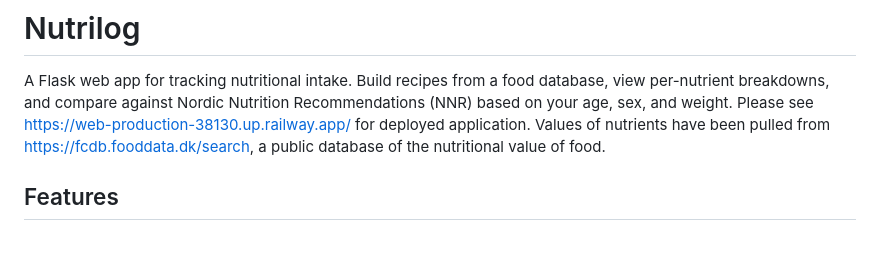
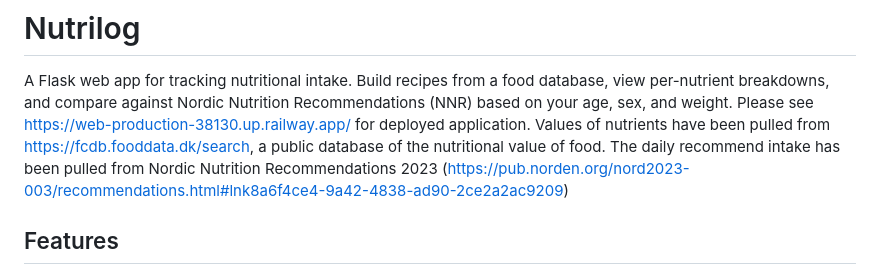
Before and after one commit to greippurt/Nutrilog, a Markdown page: README.md, the part around the change. Drawn GitHub-style; blank space fills up the shorter version.

Commit message:
adding reference for RI

```diff
--- a/README.md
+++ b/README.md
@@ -3,6 +3,7 @@
 A Flask web app for tracking nutritional intake. Build recipes from a food database, view per-nutrient breakdowns, and compare against Nordic Nutrition Recommendations (NNR) based on your age, sex, and weight.
 Please see https://web-production-38130.up.railway.app/ for deployed application.
 Values of nutrients have been pulled from https://fcdb.fooddata.dk/search, a public database of the nutritional value of food.
+The daily recommend intake has been pulled from Nordic Nutrition Recommendations 2023 (https://pub.norden.org/nord2023-003/recommendations.html#lnk8a6f4ce4-9a42-4838-ad90-2ce2a2ac9209)
 
 ## Features
 
```
